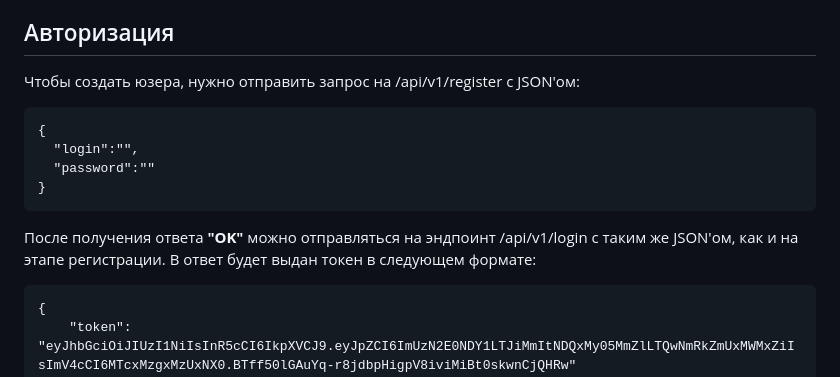
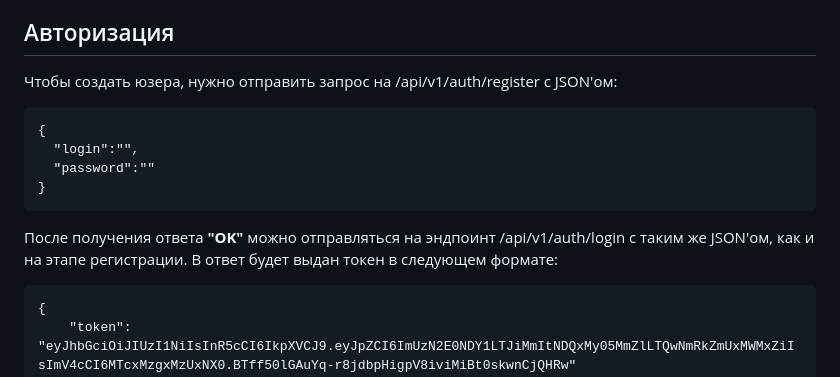
Before and after one commit to AskarKasimov/yg-colonel, a Markdown page: README.md, the part around the change. Drawn GitHub-style.

Commit message:
typo with api path

````diff
--- a/README.md
+++ b/README.md
@@ -29,14 +29,14 @@ P.S. поле *progress* в таблице *Expressions* имеет три во
 
 ## Авторизация
 
-Чтобы создать юзера, нужно отправить запрос на /api/v1/register с JSON'ом:
+Чтобы создать юзера, нужно отправить запрос на /api/v1/auth/register с JSON'ом:
 ```
 {
   "login":"",
   "password":""
 }
 ```
-После получения ответа **"OK"** можно отправляться на эндпоинт /api/v1/login с таким же JSON'ом, как и на этапе регистрации. В ответ будет выдан токен в следующем формате:
+После получения ответа **"OK"** можно отправляться на эндпоинт /api/v1/auth/login с таким же JSON'ом, как и на этапе регистрации. В ответ будет выдан токен в следующем формате:
 ```
 {
     "token": "eyJhbGciOiJIUzI1NiIsInR5cCI6IkpXVCJ9.eyJpZCI6ImUzN2E0NDY1LTJiMmItNDQxMy05MmZlLTQwNmRkZmUxMWMxZiIsImV4cCI6MTcxMzgxMzUxNX0.BTff50lGAuYq-r8jdbpHigpV8iviMiBt0skwnCjQHRw"
````
